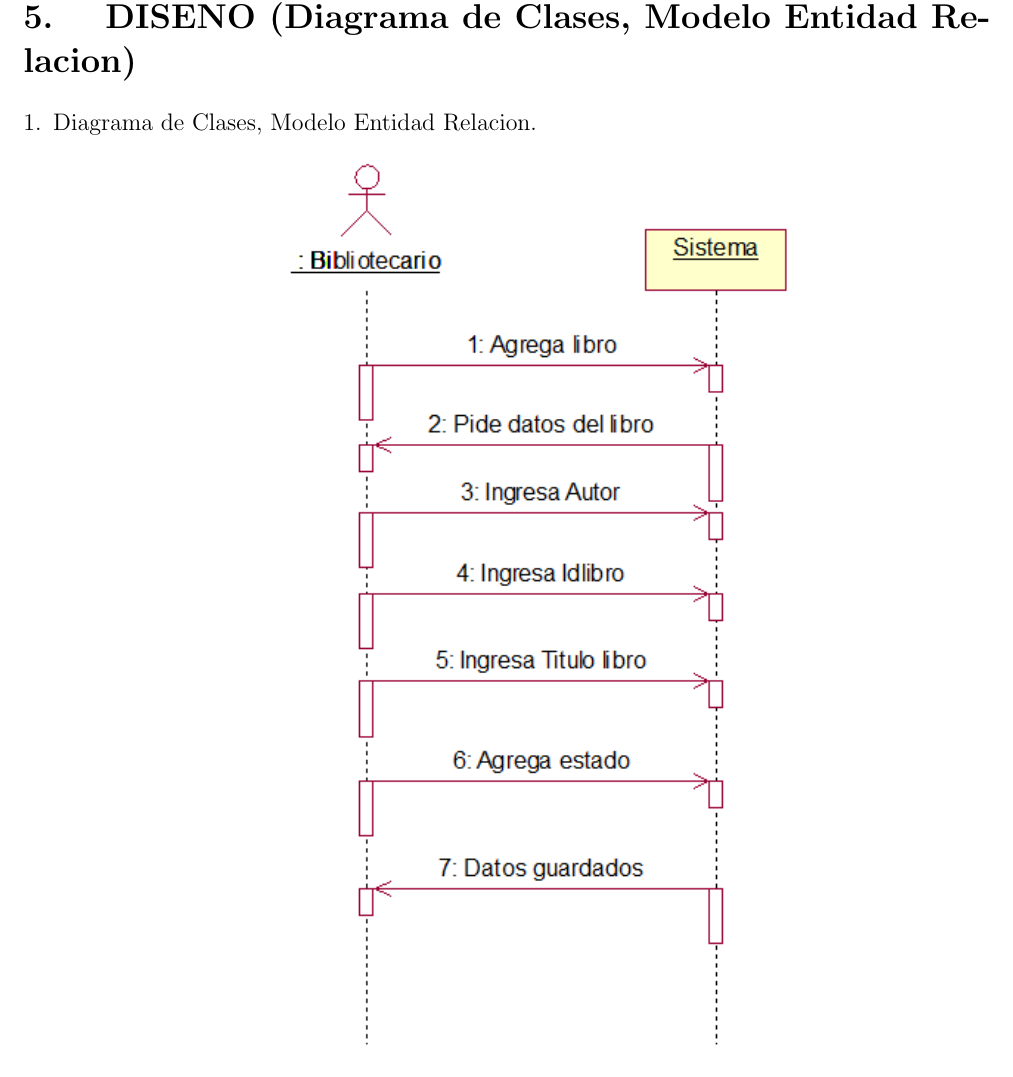
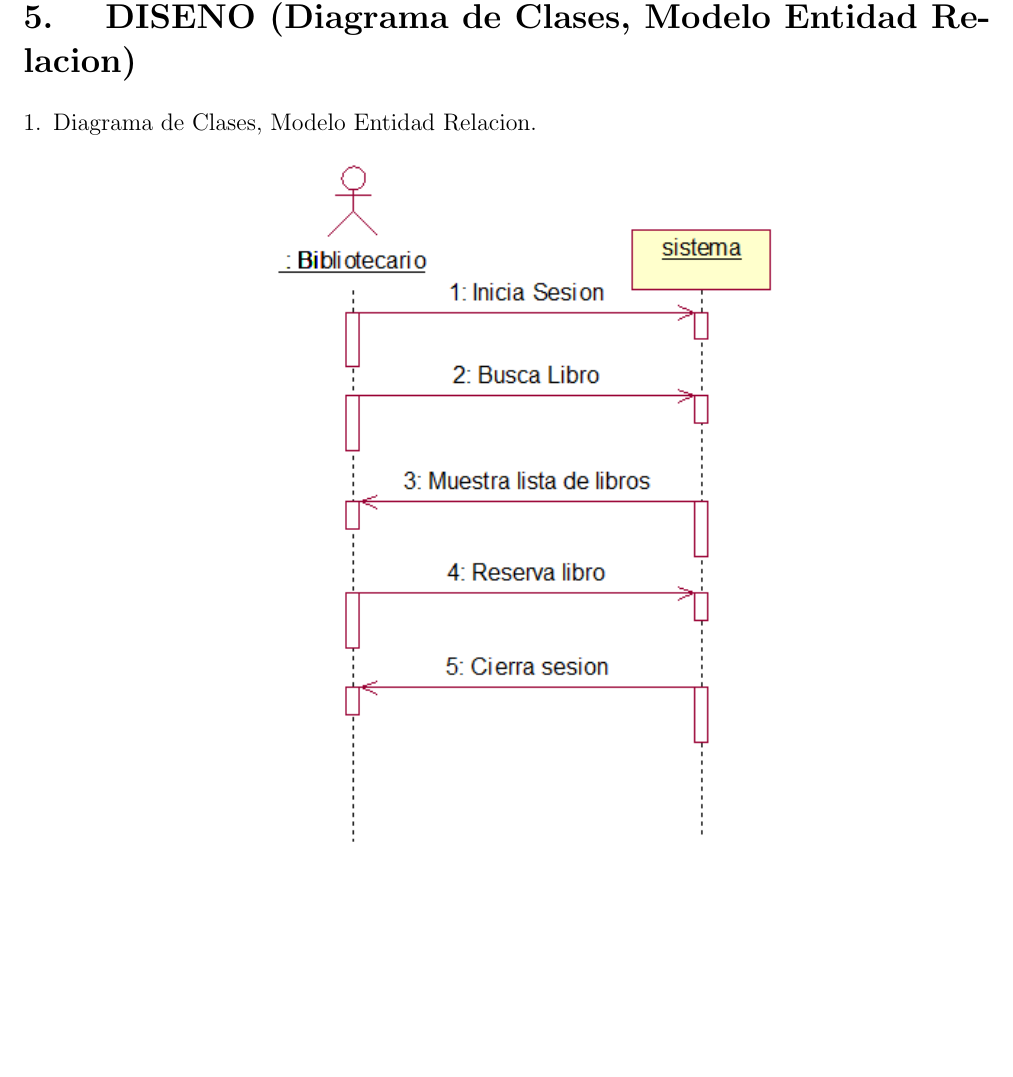
Before and after one commit to J-Alfaro/Trabajo-Final-de-Unidad-I, a LaTeX document (Trabajo-Final-de-Unidad-I.tex, which reads Secciones/pagina5.tex): part of page 11 of 14, cut so that both start at the same text, the shorter picture padded with empty space. Compiled offline with pdfLaTeX.

Commit message:
Update pagina5.tex

```diff
--- a/Secciones/pagina5.tex
+++ b/Secciones/pagina5.tex
@@ -6,9 +6,6 @@
 
 
 
-	\begin{center}
-	\includegraphics[width=10cm]{./Imagenes/img4}
-	\end{center}
 
 	\begin{center}
 	\includegraphics[width=10cm]{./Imagenes/img5}
```
